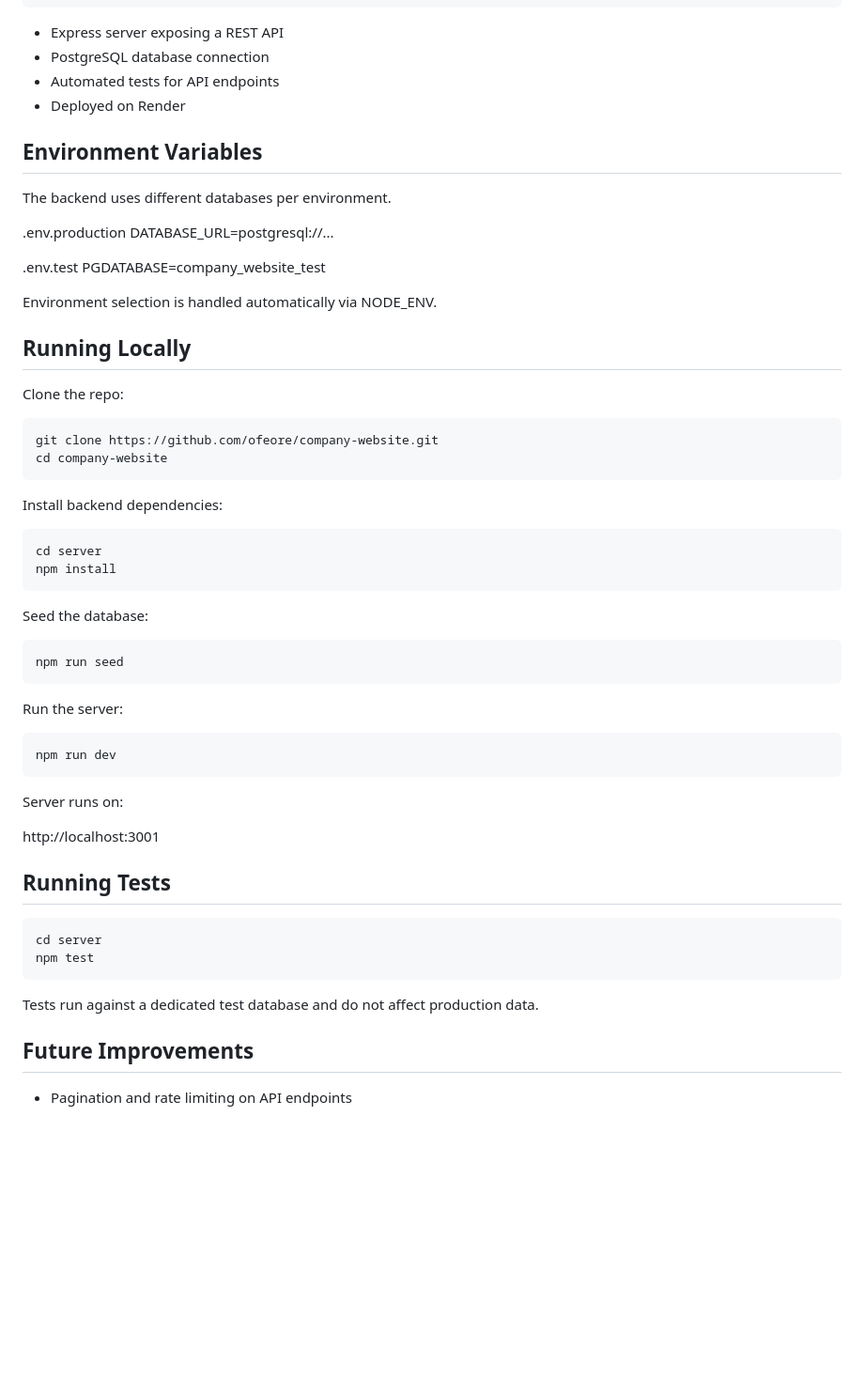
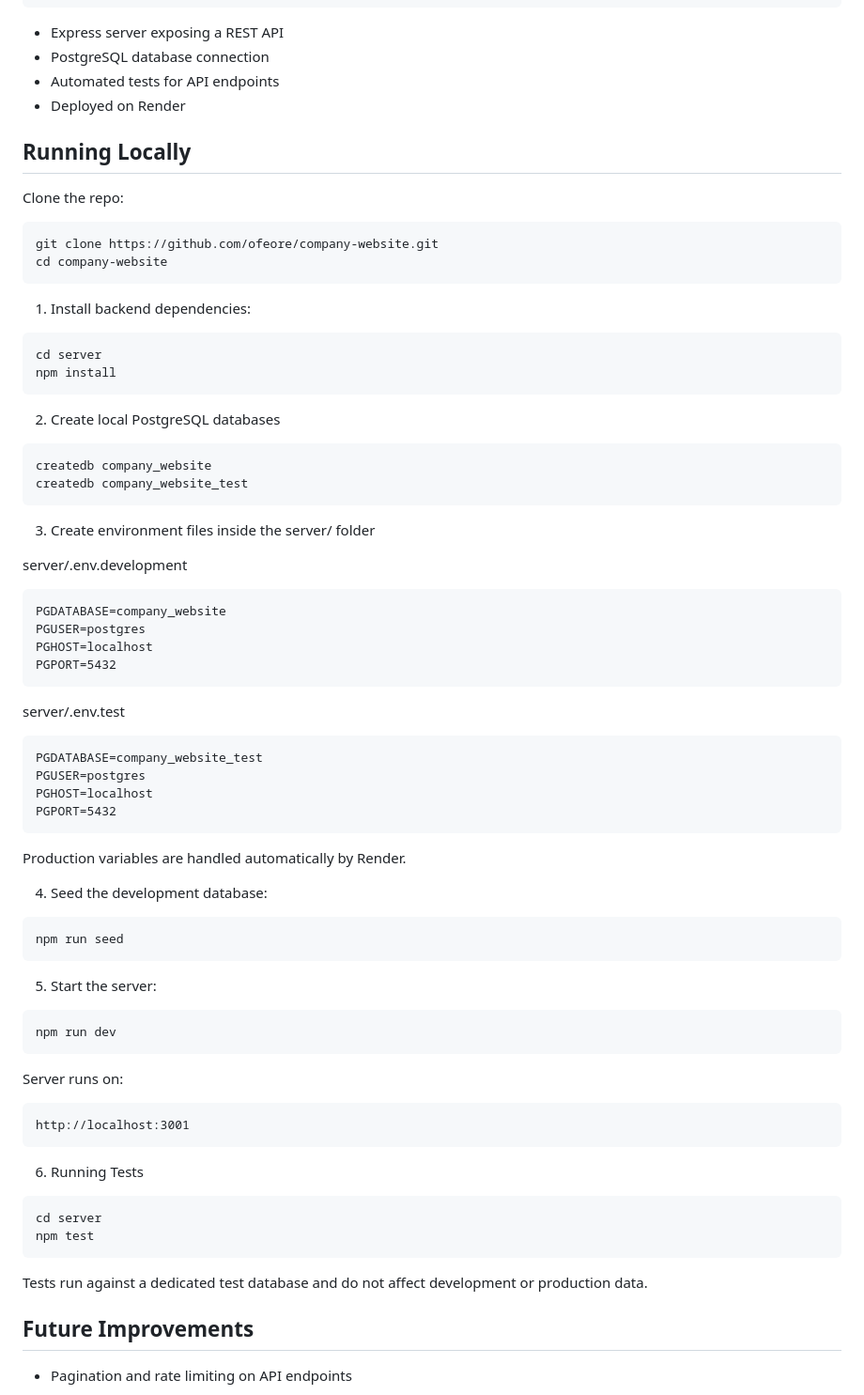
Before and after one commit to ofeore/company-website, a Markdown page: README.md, the part around the change. Shown at 94% size. GitHub-like rendering; blank space fills up the shorter version.

Commit message:
Tidy local setup instructions in README

````diff
--- a/README.md
+++ b/README.md
@@ -201,18 +201,6 @@ server/
 - Automated tests for API endpoints
 - Deployed on Render
 
-## Environment Variables
-
-The backend uses different databases per environment.
-
-.env.production
-DATABASE_URL=postgresql://...
-
-.env.test
-PGDATABASE=company_website_test
-
-Environment selection is handled automatically via NODE_ENV.
-
 ## Running Locally
 
 Clone the repo:
@@ -222,20 +210,49 @@ git clone https://github.com/ofeore/company-website.git
 cd company-website
 ```
 
-Install backend dependencies:
+1. Install backend dependencies:
 
 ```
 cd server
 npm install
 ```
 
-Seed the database:
+2. Create local PostgreSQL databases
+
+```
+createdb company_website
+createdb company_website_test
+```
+
+3. Create environment files inside the server/ folder
+
+server/.env.development
+
+```
+PGDATABASE=company_website
+PGUSER=postgres
+PGHOST=localhost
+PGPORT=5432
+```
+
+server/.env.test
+
+```
+PGDATABASE=company_website_test
+PGUSER=postgres
+PGHOST=localhost
+PGPORT=5432
+```
+
+Production variables are handled automatically by Render.
+
+4. Seed the development database:
 
 ```
 npm run seed
 ```
 
-Run the server:
+5.  Start the server:
 
 ```
 npm run dev
@@ -243,16 +260,18 @@ npm run dev
 
 Server runs on:
 
+```
 http://localhost:3001
+```
 
-## Running Tests
+6. Running Tests
 
 ```
 cd server
 npm test
 ```
 
-Tests run against a dedicated test database and do not affect production data.
+Tests run against a dedicated test database and do not affect development or production data.
 
 ## Future Improvements
 
````
